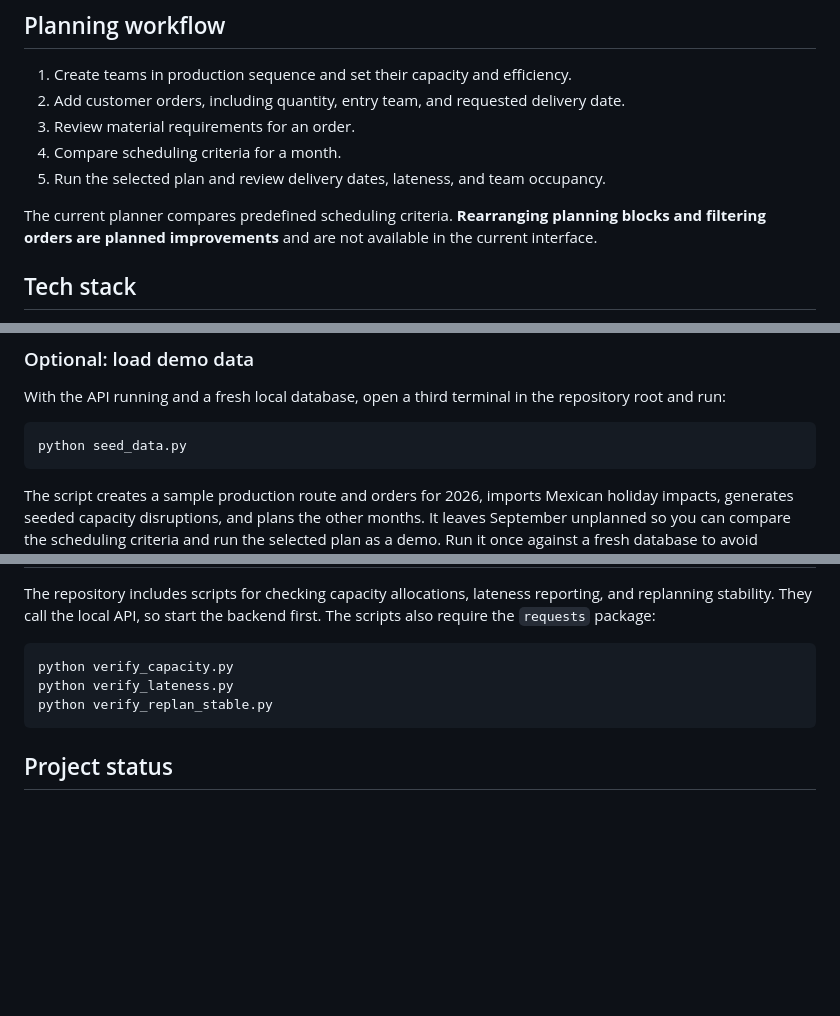
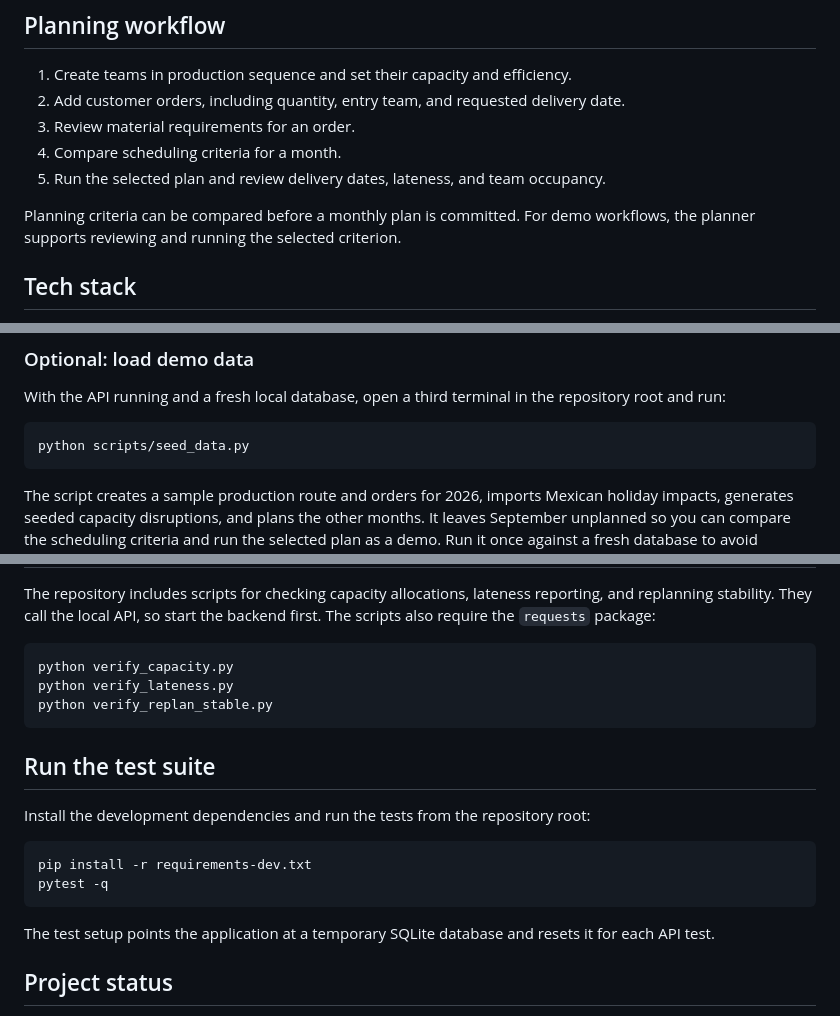
Before and after one commit to ErosRawr/mrp-system, a Markdown page: README.md, 3 parts joined by grey strips. Rendered like a GitHub page; blank space fills up the shorter version.

Commit message:
Document organized project layout and test workflow

````diff
--- a/README.md
+++ b/README.md
@@ -25,7 +25,7 @@ MRP System is a manufacturing planning application built around a multi-team pro
 4. Compare scheduling criteria for a month.
 5. Run the selected plan and review delivery dates, lateness, and team occupancy.
 
-The current planner compares predefined scheduling criteria. **Rearranging planning blocks and filtering orders are planned improvements** and are not available in the current interface.
+Planning criteria can be compared before a monthly plan is committed. For demo workflows, the planner supports reviewing and running the selected criterion.
 
 ## Tech stack
 
@@ -83,7 +83,7 @@ Then open [http://localhost:5500](http://localhost:5500). The frontend currently
 With the API running and a fresh local database, open a third terminal in the repository root and run:
 
 ```bash
-python seed_data.py
+python scripts/seed_data.py
 ```
 
 The script creates a sample production route and orders for 2026, imports Mexican holiday impacts, generates seeded capacity disruptions, and plans the other months. It leaves September unplanned so you can compare the scheduling criteria and run the selected plan as a demo. Run it once against a fresh database to avoid duplicate sample records.
@@ -123,6 +123,17 @@ python verify_lateness.py
 python verify_replan_stable.py
 ```
 
+## Run the test suite
+
+Install the development dependencies and run the tests from the repository root:
+
+```bash
+pip install -r requirements-dev.txt
+pytest -q
+```
+
+The test setup points the application at a temporary SQLite database and resets it for each API test.
+
 ## Project status
 
 This is an active portfolio project. The current application demonstrates capacity-aware monthly planning and schedule comparison. A block-oriented planning experience—with order filtering and rearrangeable planning blocks—is planned next.
````
